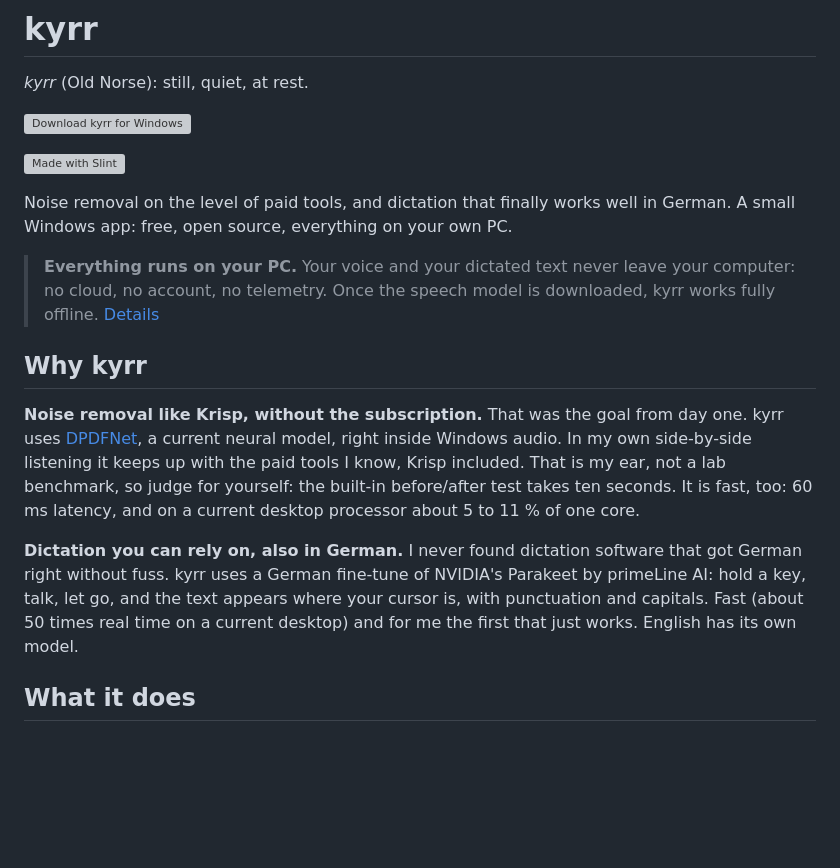
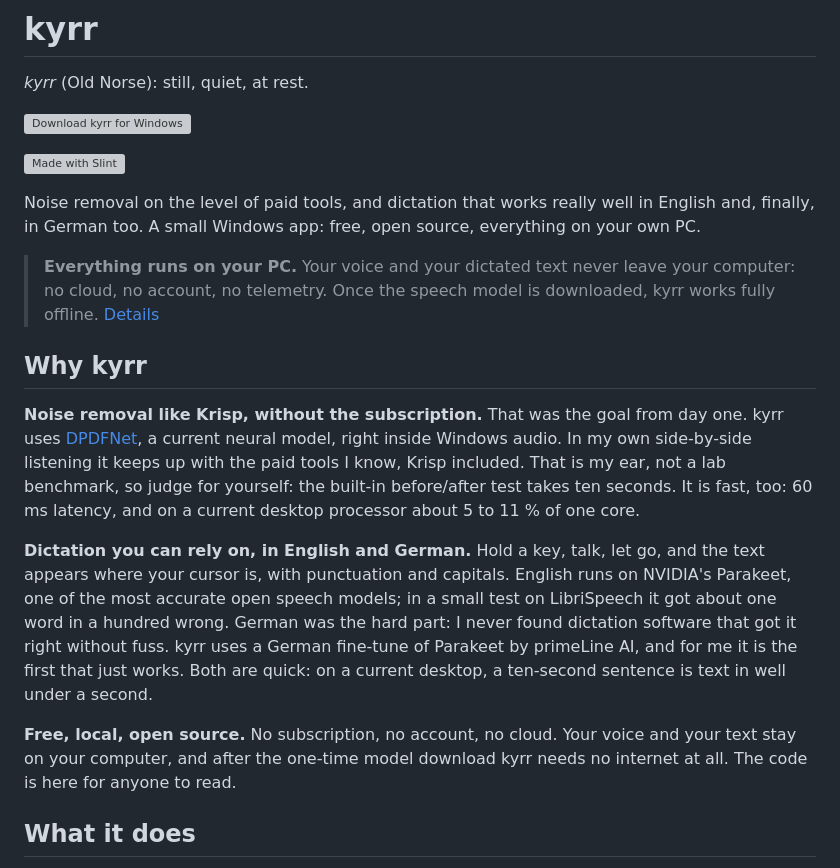
Before and after one commit to heast13/kyrr, a Markdown page: README.md, the part around the change. GitHub-like rendering; blank space fills up the shorter version; grey boxes are pictures that could not be loaded.

Commit message:
README: English as strong as German; free, local, open source in the why
Co-Authored-By: Claude Opus 5.5 <noreply@anthropic.com>

```diff
--- a/README.md
+++ b/README.md
@@ -8,9 +8,9 @@
 
 [![Made with Slint](https://raw.githubusercontent.com/slint-ui/slint/master/logo/MadeWithSlint-logo-whitebg.png)](https://slint.dev)
 
-Noise removal on the level of paid tools, and dictation that finally works
-well in German. A small Windows app: free, open source, everything on your
-own PC.
+Noise removal on the level of paid tools, and dictation that works really
+well in English and, finally, in German too. A small Windows app: free,
+open source, everything on your own PC.
 
 > **Everything runs on your PC.** Your voice and your dictated text never
 > leave your computer: no cloud, no account, no telemetry. Once the speech
@@ -26,12 +26,20 @@ my ear, not a lab benchmark, so judge for yourself: the built-in
 before/after test takes ten seconds. It is fast, too: 60 ms latency, and on
 a current desktop processor about 5 to 11 % of one core.
 
-**Dictation you can rely on, also in German.** I never found dictation
-software that got German right without fuss. kyrr uses a German fine-tune
-of NVIDIA's Parakeet by primeLine AI: hold a key, talk, let go, and the
-text appears where your cursor is, with punctuation and capitals. Fast
-(about 50 times real time on a current desktop) and for me the first that
-just works. English has its own model.
+**Dictation you can rely on, in English and German.** Hold a key, talk,
+let go, and the text appears where your cursor is, with punctuation and
+capitals. English runs on NVIDIA's Parakeet, one of the most accurate
+open speech models; in a small test on LibriSpeech it got about one
+word in a hundred wrong. German was the hard part: I never found dictation
+software that got it right without fuss. kyrr uses a German fine-tune of
+Parakeet by primeLine AI, and for me it is the first that just works. Both
+are quick: on a current desktop, a ten-second sentence is text in well
+under a second.
+
+**Free, local, open source.** No subscription, no account, no cloud. Your
+voice and your text stay on your computer, and after the one-time model
+download kyrr needs no internet at all. The code is here for anyone to
+read.
 
 ## What it does
 
```
